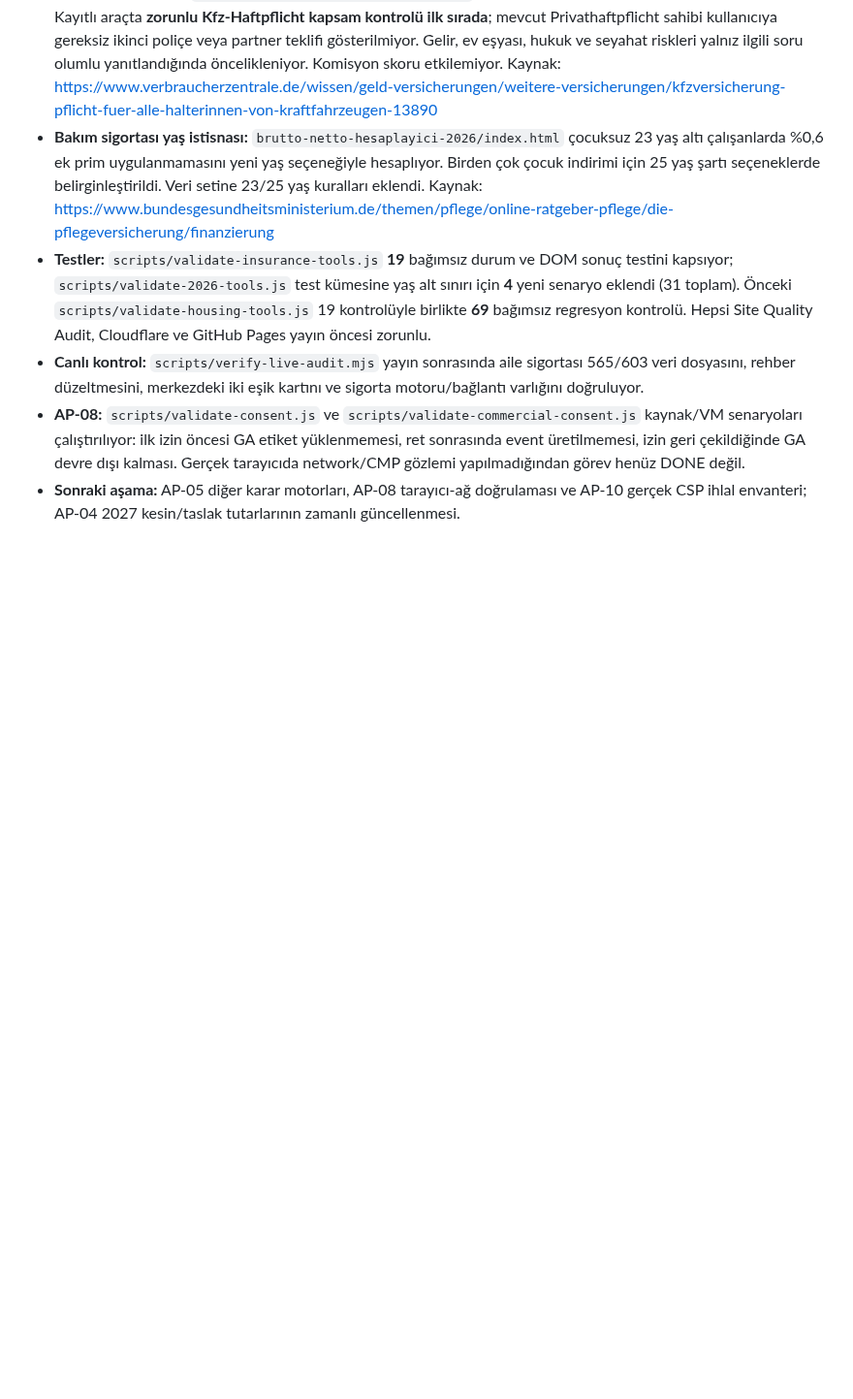
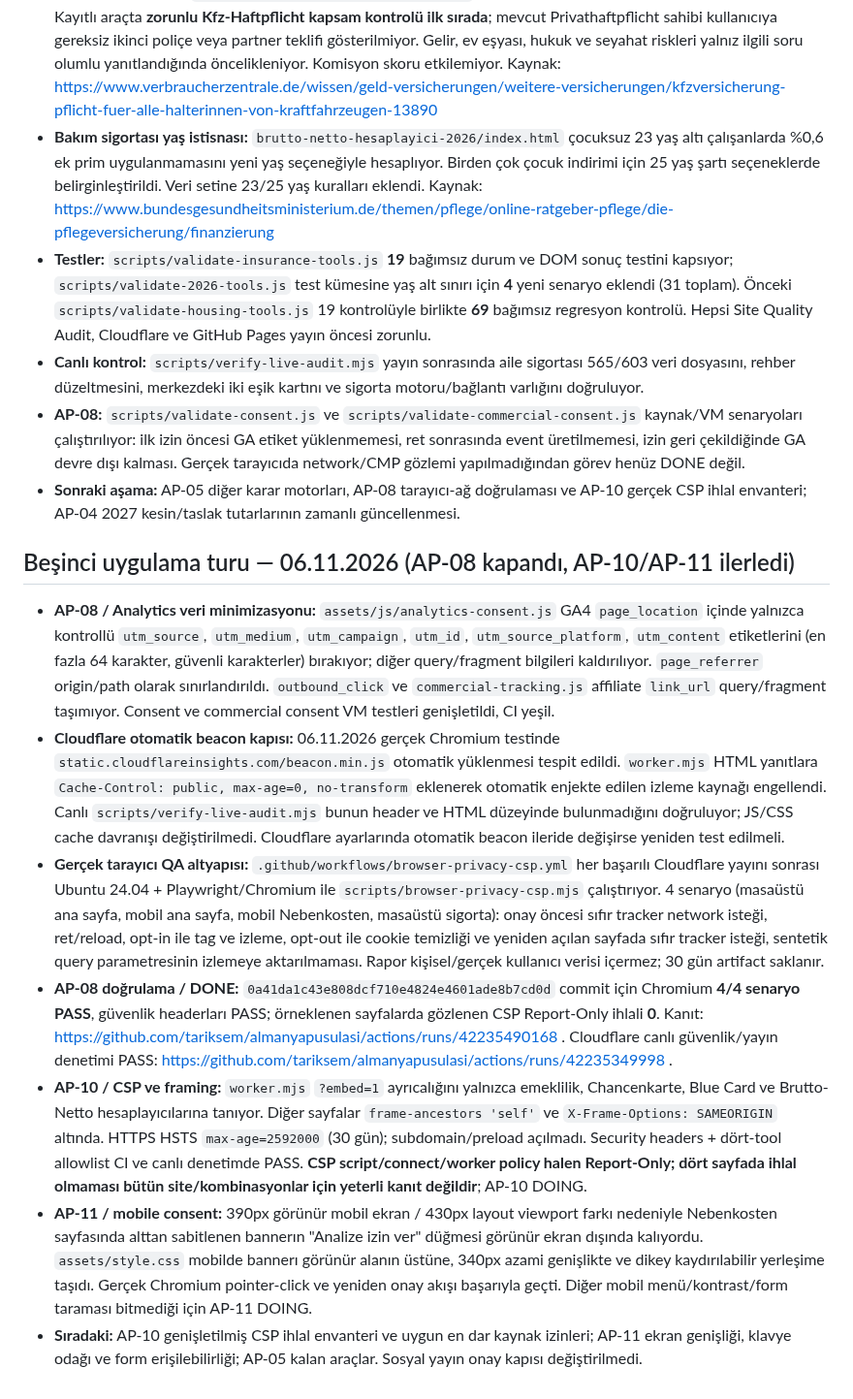
Before and after one commit to tariksem/almanyapusulasi, a Markdown page: ACTION-PLAN-2026-11-06.md, the part around one of its changes. Shown at 97% size. GitHub-like rendering; blank space fills up the shorter version.

Commit message:
docs: close AP-08 with four passing real Chromium consent tests and log CSP/mobile security fixes

```diff
--- a/ACTION-PLAN-2026-11-06.md
+++ b/ACTION-PLAN-2026-11-06.md
@@ -83,3 +83,13 @@ Sıra, etki (P0 > P1 > P2), risk ve bağımlılığa göre belirlenmiştir. Ayn
 - **Canlı kontrol:** `scripts/verify-live-audit.mjs` yayın sonrasında aile sigortası 565/603 veri dosyasını, rehber düzeltmesini, merkezdeki iki eşik kartını ve sigorta motoru/bağlantı varlığını doğruluyor.
 - **AP-08:** `scripts/validate-consent.js` ve `scripts/validate-commercial-consent.js` kaynak/VM senaryoları çalıştırılıyor: ilk izin öncesi GA etiket yüklenmemesi, ret sonrasında event üretilmemesi, izin geri çekildiğinde GA devre dışı kalması. Gerçek tarayıcıda network/CMP gözlemi yapılmadığından görev henüz DONE değil.
 - **Sonraki aşama:** AP-05 diğer karar motorları, AP-08 tarayıcı-ağ doğrulaması ve AP-10 gerçek CSP ihlal envanteri; AP-04 2027 kesin/taslak tutarlarının zamanlı güncellenmesi.
+
+## Beşinci uygulama turu — 06.11.2026 (AP-08 kapandı, AP-10/AP-11 ilerledi)
+
+- **AP-08 / Analytics veri minimizasyonu:** `assets/js/analytics-consent.js` GA4 `page_location` içinde yalnızca kontrollü `utm_source`, `utm_medium`, `utm_campaign`, `utm_id`, `utm_source_platform`, `utm_content` etiketlerini (en fazla 64 karakter, güvenli karakterler) bırakıyor; diğer query/fragment bilgileri kaldırılıyor. `page_referrer` origin/path olarak sınırlandırıldı. `outbound_click` ve `commercial-tracking.js` affiliate `link_url` query/fragment taşımıyor. Consent ve commercial consent VM testleri genişletildi, CI yeşil.
+- **Cloudflare otomatik beacon kapısı:** 06.11.2026 gerçek Chromium testinde `static.cloudflareinsights.com/beacon.min.js` otomatik yüklenmesi tespit edildi. `worker.mjs` HTML yanıtlara `Cache-Control: public, max-age=0, no-transform` eklenerek otomatik enjekte edilen izleme kaynağı engellendi. Canlı `scripts/verify-live-audit.mjs` bunun header ve HTML düzeyinde bulunmadığını doğruluyor; JS/CSS cache davranışı değiştirilmedi. Cloudflare ayarlarında otomatik beacon ileride değişirse yeniden test edilmeli.
+- **Gerçek tarayıcı QA altyapısı:** `.github/workflows/browser-privacy-csp.yml` her başarılı Cloudflare yayını sonrası Ubuntu 24.04 + Playwright/Chromium ile `scripts/browser-privacy-csp.mjs` çalıştırıyor. 4 senaryo (masaüstü ana sayfa, mobil ana sayfa, mobil Nebenkosten, masaüstü sigorta): onay öncesi sıfır tracker network isteği, ret/reload, opt-in ile tag ve izleme, opt-out ile cookie temizliği ve yeniden açılan sayfada sıfır tracker isteği, sentetik query parametresinin izlemeye aktarılmaması. Rapor kişisel/gerçek kullanıcı verisi içermez; 30 gün artifact saklanır.
+- **AP-08 doğrulama / DONE:** `0a41da1c43e808dcf710e4824e4601ade8b7cd0d` commit için Chromium **4/4 senaryo PASS**, güvenlik headerları PASS; örneklenen sayfalarda gözlenen CSP Report-Only ihlali **0**. Kanıt: https://github.com/tariksem/almanyapusulasi/actions/runs/42235490168 . Cloudflare canlı güvenlik/yayın denetimi PASS: https://github.com/tariksem/almanyapusulasi/actions/runs/42235349998 .
+- **AP-10 / CSP ve framing:** `worker.mjs` `?embed=1` ayrıcalığını yalnızca emeklilik, Chancenkarte, Blue Card ve Brutto-Netto hesaplayıcılarına tanıyor. Diğer sayfalar `frame-ancestors 'self'` ve `X-Frame-Options: SAMEORIGIN` altında. HTTPS HSTS `max-age=2592000` (30 gün); subdomain/preload açılmadı. Security headers + dört-tool allowlist CI ve canlı denetimde PASS. **CSP script/connect/worker policy halen Report-Only; dört sayfada ihlal olmaması bütün site/kombinasyonlar için yeterli kanıt değildir**; AP-10 DOING.
+- **AP-11 / mobile consent:** 390px görünür mobil ekran / 430px layout viewport farkı nedeniyle Nebenkosten sayfasında alttan sabitlenen bannerın "Analize izin ver" düğmesi görünür ekran dışında kalıyordu. `assets/style.css` mobilde bannerı görünür alanın üstüne, 340px azami genişlikte ve dikey kaydırılabilir yerleşime taşıdı. Gerçek Chromium pointer-click ve yeniden onay akışı başarıyla geçti. Diğer mobil menü/kontrast/form taraması bitmediği için AP-11 DOING.
+- **Sıradaki:** AP-10 genişletilmiş CSP ihlal envanteri ve uygun en dar kaynak izinleri; AP-11 ekran genişliği, klavye odağı ve form erişilebilirliği; AP-05 kalan araçlar. Sosyal yayın onay kapısı değiştirilmedi.
```
Also changed, not shown: other parts of ACTION-PLAN-2026-11-06.md (+3 -3 lines).
